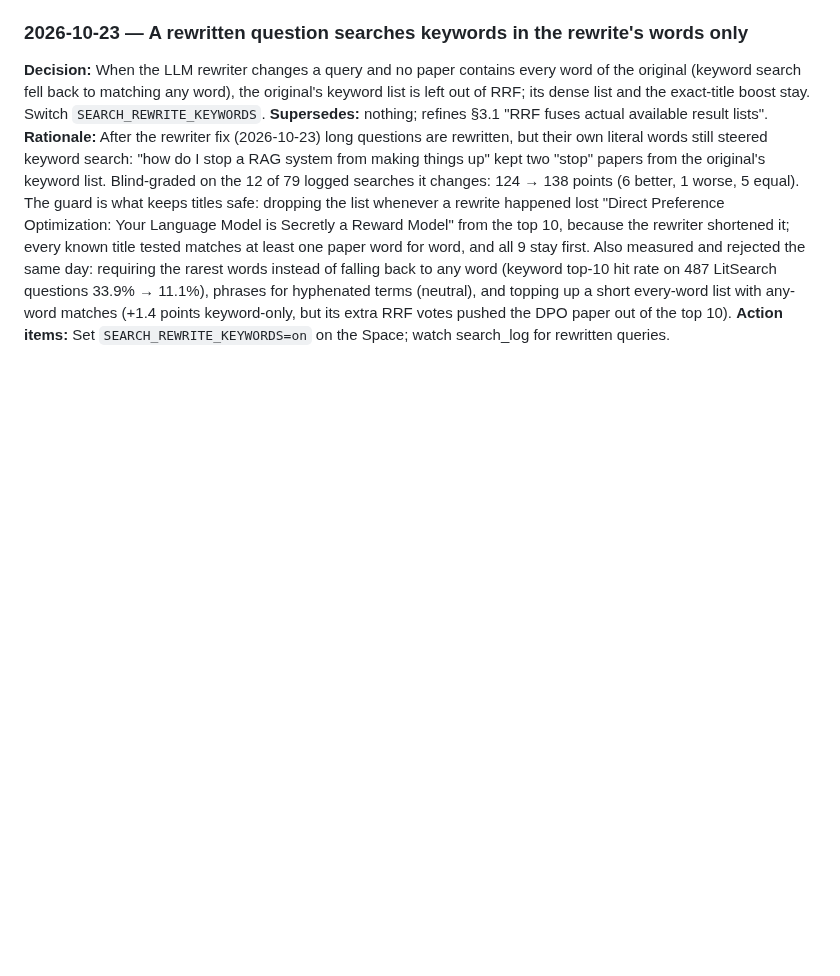
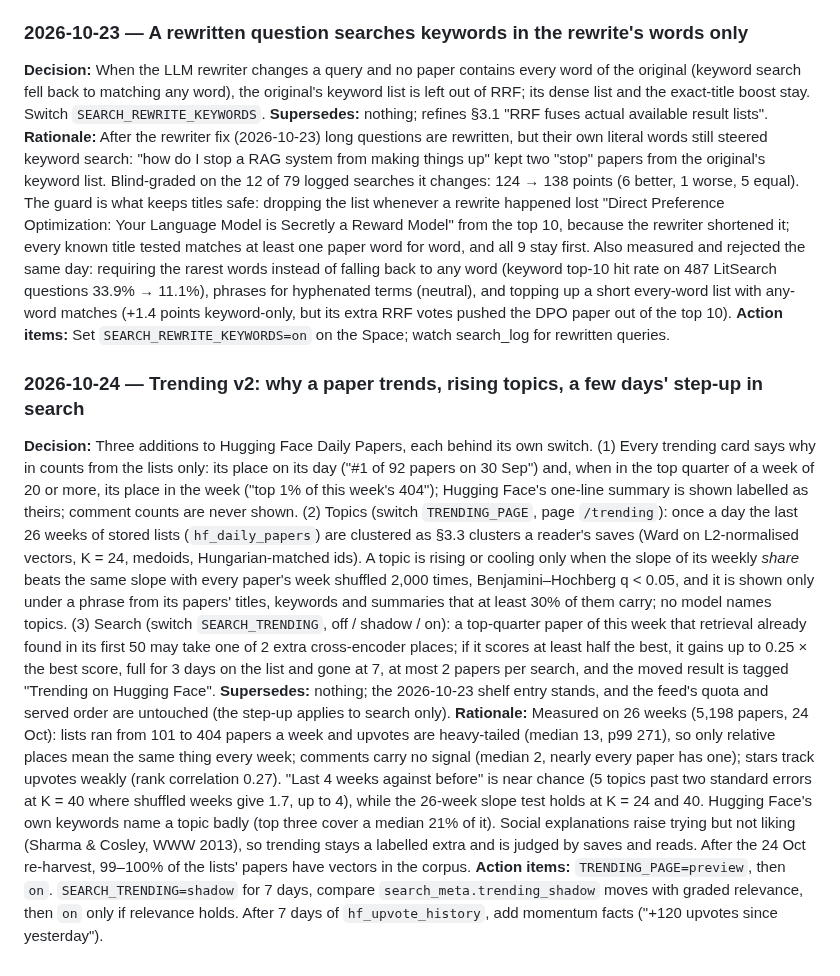
Before and after one commit to siddhm11/ResearchIT-priv, a Markdown page: docs/research/06-Deep-Research-Verdict.md, the part around the change. Drawn GitHub-style; blank space fills up the shorter version.

Commit message:
docs(06): trending v2 — why a paper trends, rising topics, a few days' step-up in search
Co-Authored-By: Claude Opus 5.5 <noreply@anthropic.com>

```diff
--- a/docs/research/06-Deep-Research-Verdict.md
+++ b/docs/research/06-Deep-Research-Verdict.md
@@ -997,3 +997,33 @@ hyphenated terms (neutral), and topping up a short every-word list with any-word
 points keyword-only, but its extra RRF votes pushed the DPO paper out of the top 10).
 **Action items:** Set `SEARCH_REWRITE_KEYWORDS=on` on the Space; watch search_log for rewritten
 queries.
+
+### 2026-10-24 — Trending v2: why a paper trends, rising topics, a few days' step-up in search
+**Decision:** Three additions to Hugging Face Daily Papers, each behind its own switch.
+(1) Every trending card says why in counts from the lists only: its place on its day ("#1 of 92
+papers on 30 Sep") and, when in the top quarter of a week of 20 or more, its place in the week
+("top 1% of this week's 404"); Hugging Face's one-line summary is shown labelled as theirs;
+comment counts are never shown. (2) Topics (switch `TRENDING_PAGE`, page `/trending`): once a day
+the last 26 weeks of stored lists (`hf_daily_papers`) are clustered as §3.3 clusters a reader's
+saves (Ward on L2-normalised vectors, K = 24, medoids, Hungarian-matched ids). A topic is rising or
+cooling only when the slope of its weekly *share* beats the same slope with every paper's week
+shuffled 2,000 times, Benjamini–Hochberg q < 0.05, and it is shown only under a phrase from its
+papers' titles, keywords and summaries that at least 30% of them carry; no model names topics.
+(3) Search (switch `SEARCH_TRENDING`, off / shadow / on): a top-quarter paper of this week that
+retrieval already found in its first 50 may take one of 2 extra cross-encoder places; if it scores
+at least half the best, it gains up to 0.25 × the best score, full for 3 days on the list and gone
+at 7, at most 2 papers per search, and the moved result is tagged "Trending on Hugging Face".
+**Supersedes:** nothing; the 2026-10-23 shelf entry stands, and the feed's quota and served order
+are untouched (the step-up applies to search only).
+**Rationale:** Measured on 26 weeks (5,198 papers, 24 Oct): lists ran from 101 to 404 papers a
+week and upvotes are heavy-tailed (median 13, p99 271), so only relative places mean the same thing
+every week; comments carry no signal (median 2, nearly every paper has one); stars track upvotes
+weakly (rank correlation 0.27). "Last 4 weeks against before" is near chance (5 topics past two
+standard errors at K = 40 where shuffled weeks give 1.7, up to 4), while the 26-week slope test
+holds at K = 24 and 40. Hugging Face's own keywords name a topic badly (top three cover a median
+21% of it). Social explanations raise trying but not liking (Sharma & Cosley, WWW 2013), so
+trending stays a labelled extra and is judged by saves and reads. After the 24 Oct re-harvest,
+99–100% of the lists' papers have vectors in the corpus.
+**Action items:** `TRENDING_PAGE=preview`, then `on`. `SEARCH_TRENDING=shadow` for 7 days, compare
+`search_meta.trending_shadow` moves with graded relevance, then `on` only if relevance holds.
+After 7 days of `hf_upvote_history`, add momentum facts ("+120 upvotes since yesterday").
```
